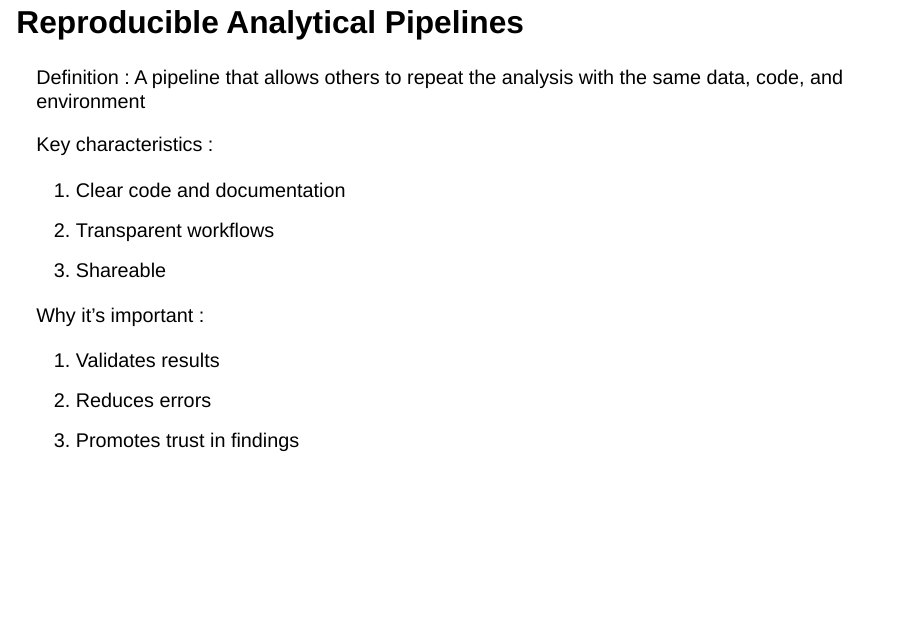
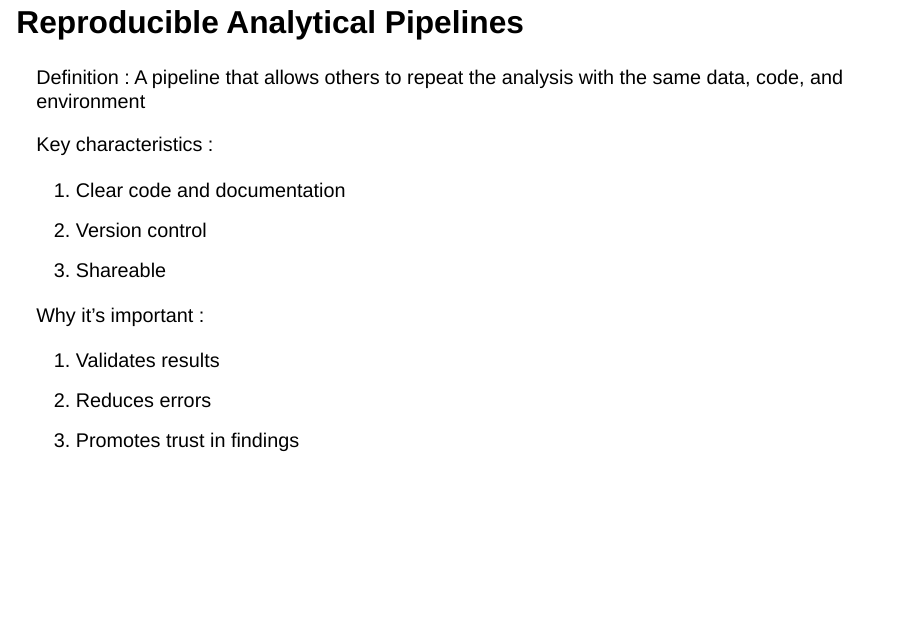
Before and after one commit to TomSha/git_cop_presentation, a Quarto document (github_presentation.qmd): page 2 of 7. Rendered offline with R 4.5, knitr and Pandoc in place of Quarto, with nearby package versions; drawn as Slidy slides in place of the format the file asks for.

Commit message:
update version control section

```diff
--- a/github_presentation.qmd
+++ b/github_presentation.qmd
@@ -20,7 +20,7 @@ Key characteristics :
 
 :::{.incremental}
 1. Clear code and documentation
-2. Transparent workflows
+2. Version control
 3. Shareable
 :::
 
```
Also changed, not shown: github_presentation.qmd (2 more changed lines).
